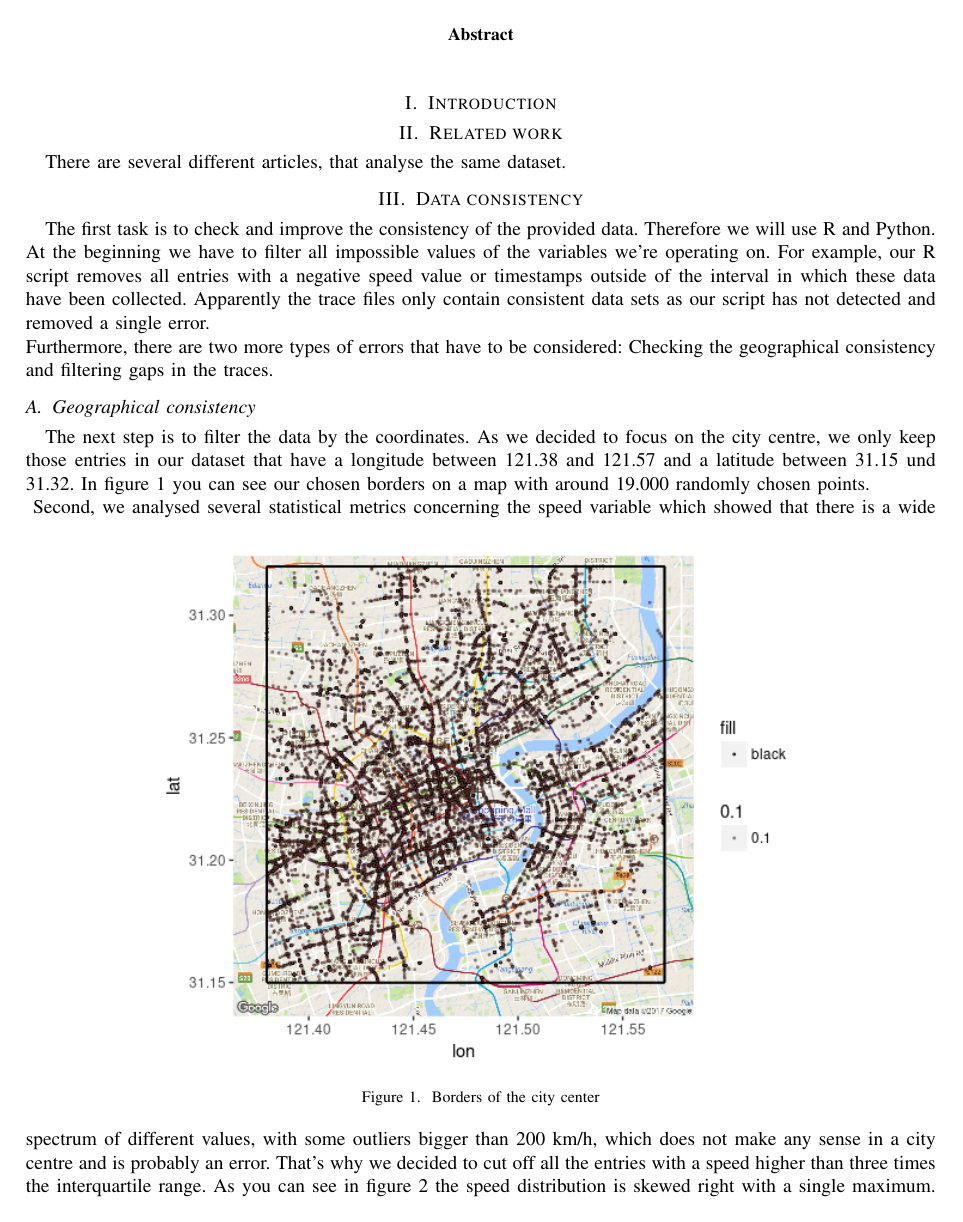
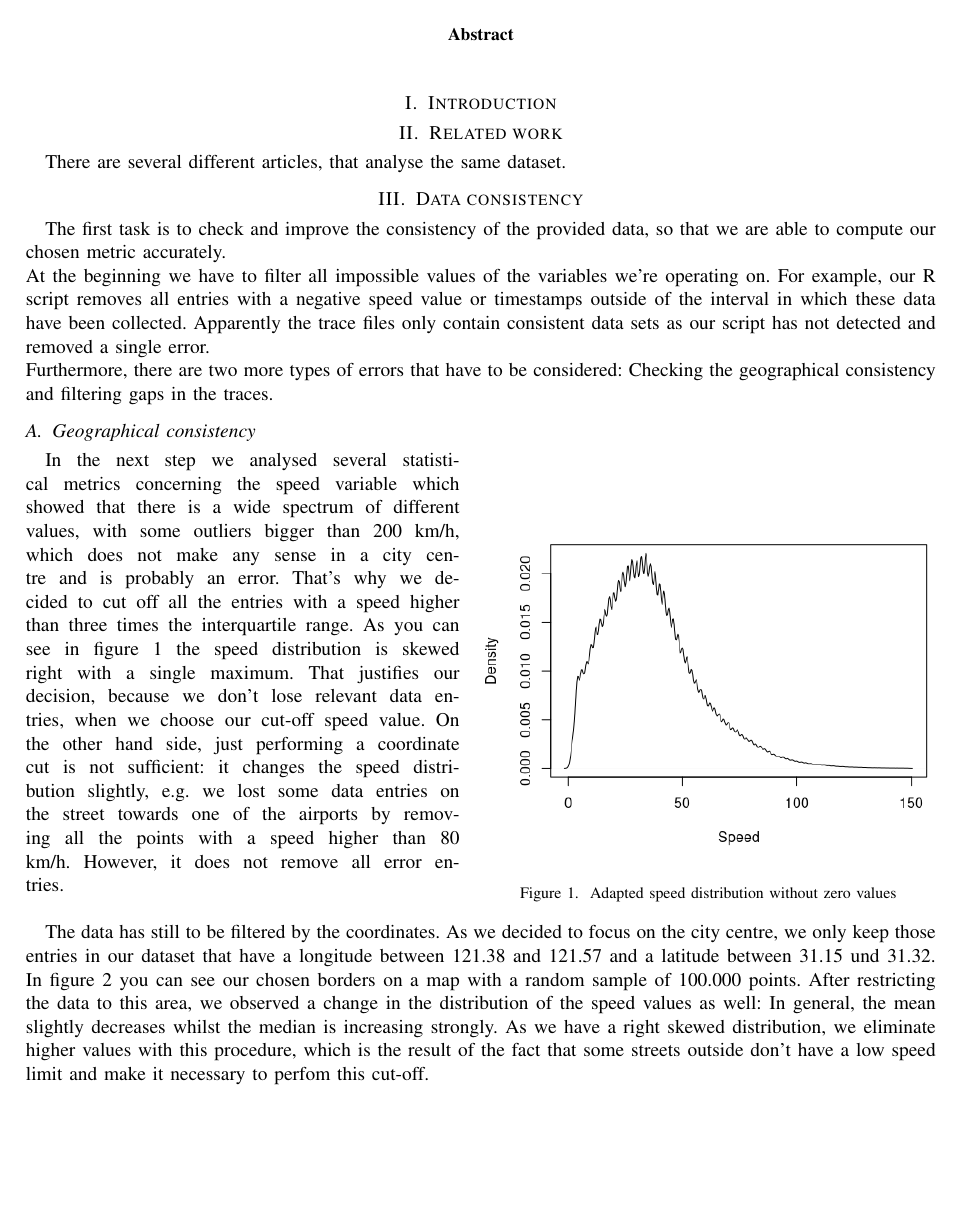
Before and after one commit to trepolus/IoTTrace, a LaTeX paper (report/report.tex): page 2 of 4. Compiled offline with pdfLaTeX; a missing font is replaced by an installed copy or a similar font; a LaTeX package or settings file that is missing is left out.

Commit message:
work on sec 3

```diff
--- a/report/report.tex
+++ b/report/report.tex
@@ -41,24 +41,20 @@ S.Sedlmeir@campus.lmu.de}}
 \label{sec:Introduction}
 \begin{comment} All over the world big cities are struggling to fight against air pollution as a result of individual transport. This does not just concern developing countries or emerging countries, but also developed first world countries: Beijing will ban certain cars to prevent an overriding of the emission limits \cite{beij}, whereas the city of Oxford is planning to establish a petrol car free zone \cite{oxfo}. \\
 While bans forbid people to use their cars, a more sustainable way would be to make people use the local transport voluntarily by improving it where necessary. Thus we need a reliable possibility to learn about people's possible needs. As a lot of people choose a taxi where there is a unsatisfying offer of transport, we could use taxi meta data in order to analyse automatically possible useful routes for new bus lines for example. \\
-To achieve this goal, we use data collected by taxis in Shanghai in 2007. These data contain GPS positions, a timestamp, the status, the direction in which the taxi is moving as well as a Taxi ID. In order to analyse this data we set up a InfluxDB Database and a Chronograf and Grafana Web Server, where the data is being inserted to by using a Python script.
+To achieve this goal, we use data collected by taxis in Shanghai in 2007. These data contain GPS positions, a timestamp, the status, the direction in which the taxi is moving as well as a Taxi ID.
 \end{comment}
 \section{Related work}
 There are several different articles, that analyse the same dataset.
 \section{Data consistency}
-The first task is to check and improve the consistency of the provided data. Therefore we will use R and Python. \\
+The first task is to check and improve the consistency of the provided data, so that we are able to compute our chosen metric accurately. \\
 At the beginning we have to filter all impossible values of the variables we're operating on. For example, our R script removes all entries with a negative speed value or timestamps outside of the interval in which these data have been collected.  Apparently the trace files only contain consistent data sets as our script has not detected and removed a single error. \\
 Furthermore, there are two more types of errors that have to be considered: Checking the geographical consistency and filtering gaps in the traces.
 \subsection{Geographical consistency}
-The next step is to filter the data by the coordinates. As we decided to focus on the city centre, we only keep those entries in our dataset that have a longitude between 121.38 and 121.57 and a latitude between 31.15 und 31.32. In figure \ref{fig:borders} you can see our chosen borders on a map with around 19.000 randomly chosen points.\\
-\begin{figure}[h]
-\centering
-\includegraphics[scale=0.9]{borders.png}
-\caption{\label{fig:borders}Borders of the city center}
-\end{figure}
-Second, we analysed several statistical metrics concerning the speed variable which showed that there is a wide spectrum of different values, with some outliers bigger than 200 km/h, which does not make any sense in a city centre and is probably an error. That's why we decided to cut off all the entries with a speed higher than three times the interquartile range. As you can see in figure \ref{fig:speed} the speed distribution is skewed right with a single maximum. That justifies our decision, because we don't lose relevant data entries, when we choose our cut-off speed value. \\
-We also observed that limiting the data to the city center changes the speed distribution, as some streets outside don't have a low speed limit. For example we lost some data entries on the street towards one of the airports by removing all the points with a speed higher than 80 km/h. \\
 \begin{wrapfigure}{r}{0.5\textwidth}
 \includegraphics[scale=0.67]{speed.png}
 \caption{\label{fig:speed}Adapted speed distribution without zero values}
 \end{wrapfigure}
+In the next step we analysed several statistical metrics concerning the speed variable which showed that there is a wide spectrum of different values, with some outliers bigger than 200 km/h, which does not make any sense in a city centre and is probably an error. That's why we decided to cut off all the entries with a speed higher than three times the interquartile range. As you can see in figure \ref{fig:speed} the speed distribution is skewed right with a single maximum. That justifies our decision, because we don't lose relevant data entries, when we choose our cut-off speed value. On the other hand side, just performing a coordinate cut is not sufficient: it changes the speed distribution slightly, e.g. we lost some data entries on the street towards one of the airports by removing all the points with a speed higher than 80 km/h. However, it does not remove all error entries. \\
+
+The data has still to be filtered by the coordinates. As we decided to focus on the city centre, we only keep those entries in our dataset that have a longitude between 121.38 and 121.57 and a latitude between 31.15 und 31.32. In figure \ref{fig:borders} you can see our chosen borders on a map with a random sample of 100.000 points.  After restricting the data to this area, we observed a change in the distribution of the speed values as well: In general, the mean slightly decreases whilst the median is increasing strongly. As we have a right skewed distribution, we eliminate higher values with this procedure, which is the result of the fact that some streets outside don't have a low speed limit and make it necessary to perfom this cut-off. \\
+\begin{figure}[h]
@@ -65 +64,2 @@ We also observed that limiting the data to the city center changes the speed dis
+\end{figure}
 \subsection{Gap filtering}
```
Also changed, not shown: report/borders.png, report/report.tex (17 more changed lines), 1 other file.
